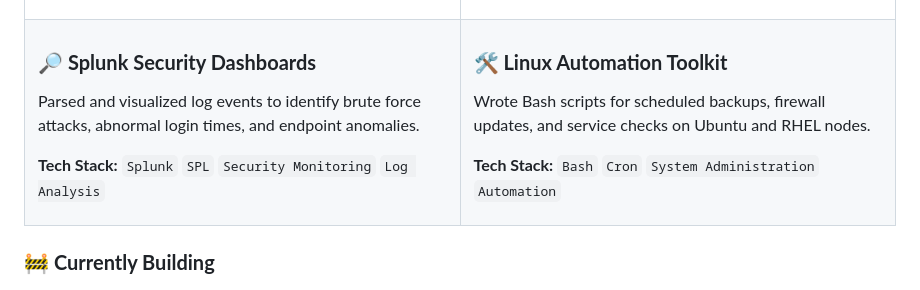
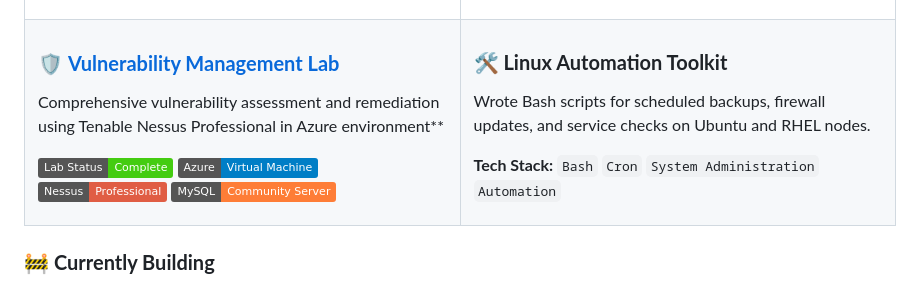
Before and after one commit to SlyCyberLab/SlyCyberLab, a Markdown page: README.md, the part around the change. Rendered like a GitHub page; badges without logos.

```diff
--- a/README.md
+++ b/README.md
@@ -79,10 +79,14 @@ A comprehensive cloud-based Security Operations Center demonstrating real-world
 <tr>
 <td width="50%">
 
-### 🔎 **Splunk Security Dashboards**
-Parsed and visualized log events to identify brute force attacks, abnormal login times, and endpoint anomalies.
+### 🛡️ [**Vulnerability Management Lab**](https://github.com/SlyCyberLab/Vulnerability-Management-Lab)
+Comprehensive vulnerability assessment and remediation using Tenable Nessus Professional in Azure environment**
 
-**Tech Stack:** `Splunk` `SPL` `Security Monitoring` `Log Analysis`
+![Lab Status](https://img.shields.io/badge/Lab%20Status-Complete-brightgreen)
+![Azure](https://img.shields.io/badge/Azure-Virtual%20Machine-blue)
+![Nessus](https://img.shields.io/badge/Nessus-Professional-red)
+![MySQL](https://img.shields.io/badge/MySQL-Community%20Server-orange)
+
 
 </td>
 <td width="50%">
```
